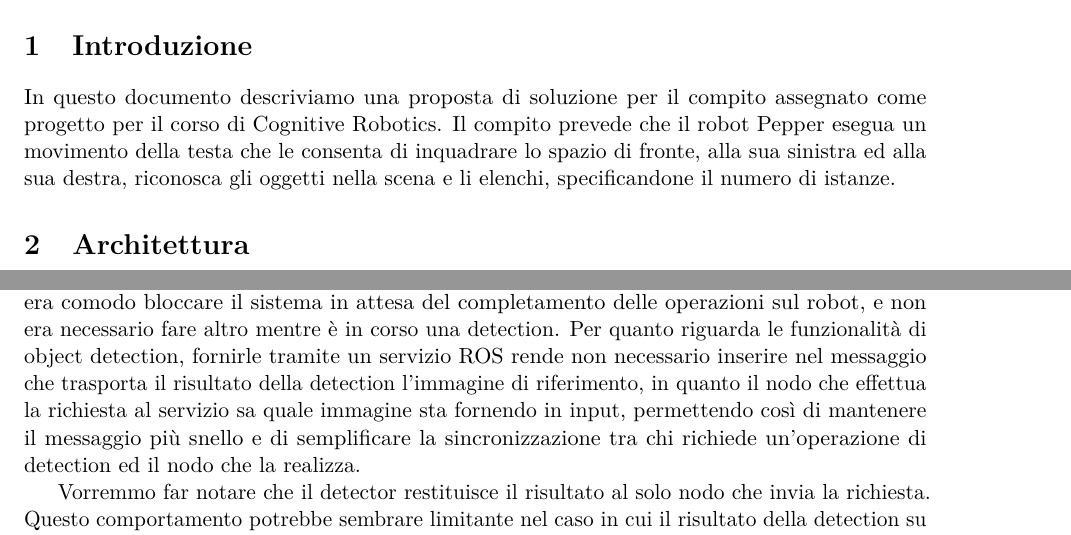
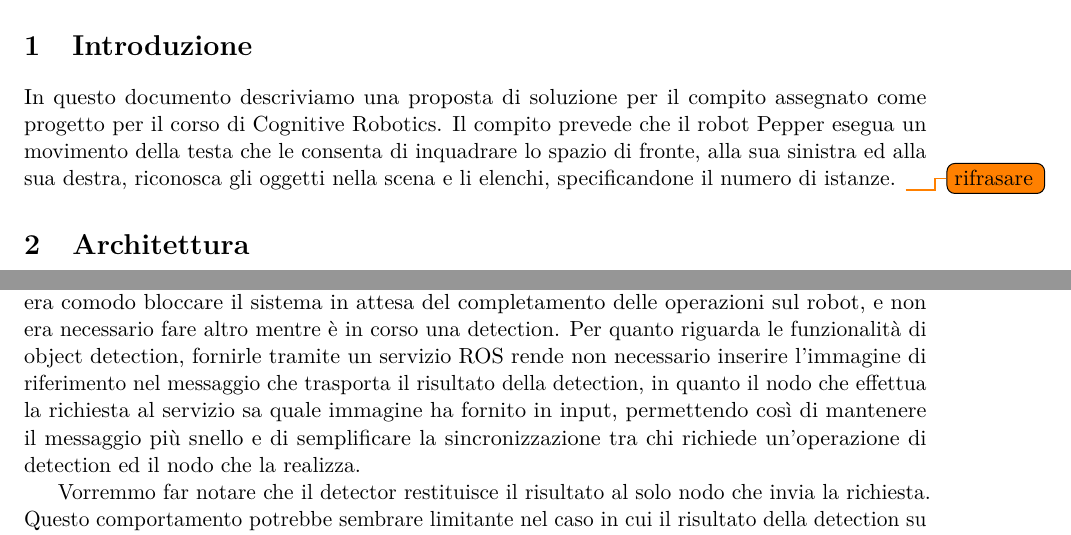
Before and after one commit to EllBock/pepper_object_detection, a LaTeX document (doc/main.tex, which reads doc/architettura.tex, doc/intro.tex): two parts of pages 1 and 2 of 7, joined at a grey line, cut so that both start at the same text. Compiled offline with pdfLaTeX.

Commit message:
Piccoli aggiusti e todo

```diff
--- a/doc/architettura.tex
+++ b/doc/architettura.tex
@@ -17,14 +17,13 @@ Per l’interfacciamento da e verso Pepper viene utilizzato il NAOqi SDK.
 
 Abbiamo implementato le varie funzionalità come servizi ROS perché questo permette di modellarle come risorse condivise tra i vari nodi e di gestire gli accessi ad esse. L'utilizzo del paradigma request-response al posto di quello publish-subscribe permette inoltre di attendere e verificare l'esito di un'operazione, il che è importante ad esempio nella gestione dei movimenti del robot.
 Non abbiamo utilizzato le azioni ROS (non bloccanti) perché per la nostra applicazione era comodo bloccare il sistema in attesa del completamento delle operazioni sul robot, e non era necessario fare altro mentre è in corso una detection.
-Per quanto riguarda le funzionalità di object detection, fornirle tramite un servizio ROS rende non necessario inserire nel messaggio che trasporta il risultato della detection l'immagine di riferimento, in quanto il nodo che effettua la richiesta al servizio sa quale immagine sta fornendo in input, permettendo così di mantenere il messaggio più snello e di semplificare la sincronizzazione tra chi richiede un'operazione di detection ed il nodo che la realizza.
+Per quanto riguarda le funzionalità di object detection, fornirle tramite un servizio ROS rende non necessario inserire l'immagine di riferimento nel messaggio che trasporta il risultato della detection, in quanto il nodo che effettua la richiesta al servizio sa quale immagine ha fornito in input, permettendo così di mantenere il messaggio più snello e di semplificare la sincronizzazione tra chi richiede un'operazione di detection ed il nodo che la realizza.
 
 Vorremmo far notare che il detector restituisce il risultato al solo nodo che invia la richiesta. Questo comportamento potrebbe sembrare limitante nel caso in cui il risultato della detection su di una stessa immagine dovesse servire per più nodi, perché si potrebbe pensare di dover invocare più volte il servizio fornendo la stessa immagine in input. In realtà, questa cosa può essere evitata facendo in modo che un solo nodo invochi il servizio e pubblichi il risultato ottenuto su di un apposito topic. Questo sistema, rispetto all'utilizzo del paradigma publish-subscribe, consente di conservare la possibilità di ricevere un feedback sul risultato dell'operazione.
 
 Infine, per gestire i parametri di configurazione utilizziamo il parameter server di ROS, ed un file di configurazione che viene automaticamente caricato su di esso tramite il nostro launch file.
 
 \subsection{Server di Object Detection}
-
 
 Come anticipato, uno dei tre nodi principali del sistema si occupa di esporre un servizio di object detection.
 Questo servizio è implementato attraverso una classe chiamata\linebreak\verb|PepperObjectDetectorService|, il cui diagramma UML (semplificato) è riportato in figura~\ref{fig:detector_uml}.
--- a/doc/intro.tex
+++ b/doc/intro.tex
@@ -1,3 +1,3 @@
 \section{Introduzione}
 
-In questo documento descriviamo una proposta di soluzione per il compito assegnato come progetto per il corso di Cognitive Robotics. Il compito prevede che il robot Pepper esegua un movimento della testa che le consenta di inquadrare lo spazio di fronte, alla sua sinistra ed alla sua destra, riconosca gli oggetti nella scena e li elenchi, specificandone il numero di istanze.
+In questo documento descriviamo una proposta di soluzione per il compito assegnato come progetto per il corso di Cognitive Robotics. Il compito prevede che il robot Pepper esegua un movimento della testa che le consenta di inquadrare lo spazio di fronte, alla sua sinistra ed alla sua destra, riconosca gli oggetti nella scena e li elenchi, specificandone il numero di istanze. \todo{rifrasare}
```
